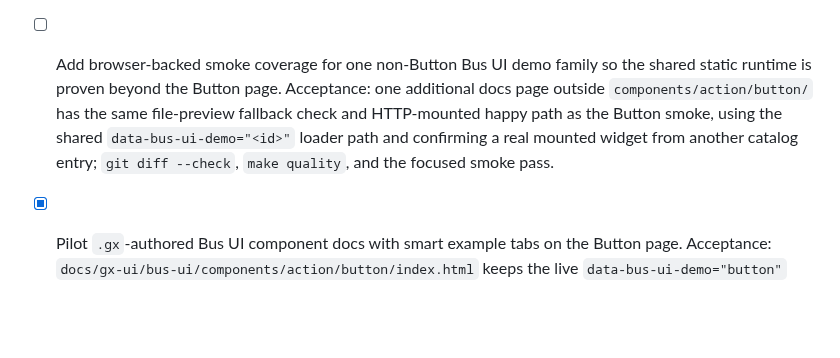
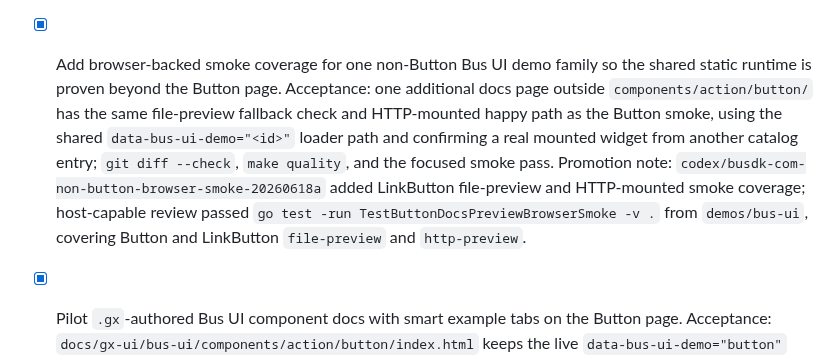
Before and after one commit to busdk/busdk.com, a Markdown page: PLAN.md, the part around the change. Drawn GitHub-style; blank space fills up the shorter version.

Commit message:
Mark non-button browser smoke complete

```diff
--- a/PLAN.md
+++ b/PLAN.md
@@ -16,7 +16,7 @@
 - [x] Reposition the GX/UI website around Go-first and agent-first business value. Acceptance: the top-level GX/UI landing page explains the buyer benefit as one Go production line for backend, UI, tests, and agentic maintenance; the GX and Bus UI landing pages echo the value without losing their technical role; the Modules page states the supported/source-available adoption model without overstating browser JavaScript removal or universal React replacement; same-site links remain relative; `git diff --check`, `make quality`, and a focused GX/UI content scan pass.
 - [x] Audit Bus UI component documentation so every Go API example has a real `.gx source` companion and the GX/UI docs guidance enforces that rule. Acceptance: every `docs/gx-ui/bus-ui/**/index.html` page with `<h3>Go API</h3>` also has `<h3>.gx source</h3>`; `.gx source` examples use TSX-like GX markup with intrinsic tags rather than pure Go wrappers; `docs/gx-ui/AGENTS.md` records the requirement; `git diff --check`, `make quality`, and focused coverage/banned-pattern scans pass.
 - [ ] Build a reusable static Go/WASM Bus UI demo system for the website. Acceptance: `busdk.com` can load one versioned static Bus UI demo WASM app plus `wasm_exec.js` and the real Bus UI CSS bundle; docs pages can request demos with a small stable placeholder such as `data-bus-ui-demo="<id>"`; demo ids are registered in one Go-side catalog that maps each public Bus UI component to a real component root using the public `pkg/ui`, `pkg/assistantui`, `pkg/terminalui`, or related package APIs; adding a new component demo only requires adding one catalog entry/root function and one docs placeholder; missing/failed demos show a public-safe fallback; core demos are tested through host render tests and a browser-backed WASM smoke; local static serving and public hosting asset paths both work; `git diff --check`, `make quality`, focused WASM build/test checks, and a representative rendered-page inspection pass.
-- [ ] Add browser-backed smoke coverage for one non-Button Bus UI demo family so the shared static runtime is proven beyond the Button page. Acceptance: one additional docs page outside `components/action/button/` has the same file-preview fallback check and HTTP-mounted happy path as the Button smoke, using the shared `data-bus-ui-demo="<id>"` loader path and confirming a real mounted widget from another catalog entry; `git diff --check`, `make quality`, and the focused smoke pass.
+- [x] Add browser-backed smoke coverage for one non-Button Bus UI demo family so the shared static runtime is proven beyond the Button page. Acceptance: one additional docs page outside `components/action/button/` has the same file-preview fallback check and HTTP-mounted happy path as the Button smoke, using the shared `data-bus-ui-demo="<id>"` loader path and confirming a real mounted widget from another catalog entry; `git diff --check`, `make quality`, and the focused smoke pass. Promotion note: `codex/busdk-com-non-button-browser-smoke-20260618a` added LinkButton file-preview and HTTP-mounted smoke coverage; host-capable review passed `go test -run TestButtonDocsPreviewBrowserSmoke -v .` from `demos/bus-ui`, covering Button and LinkButton `file-preview` and `http-preview`.
 - [x] Pilot `.gx`-authored Bus UI component docs with smart example tabs on the Button page. Acceptance: `docs/gx-ui/bus-ui/components/action/button/index.html` keeps the live `data-bus-ui-demo="button"` demo mounted by the shared static Bus UI runtime, but the `Go API` and `.gx source` examples are presented in one reusable accessible tab strip with stable panel ids; the tab pattern is shared docs-owned markup plus a small fallback script that can be reused on another component page by swapping metadata/content; the fallback is used because the current static demo runtime only mounts live Bus UI demos and does not yet expose a generic tab widget; `git diff --check`, `make quality`, focused GX/demo build checks, and static semantics audits pass, with browser inspection reported if practical.
 - [x] Add dynamic WASM-backed Bus UI examples to every component page that currently has only static code examples. Acceptance: every public component leaf page under `docs/gx-ui/bus-ui/components/` has one live demo frame using the shared `data-bus-ui-demo="<id>"` loader convention; `demos/bus-ui/demo/catalog.go` registers one stable id per component and each root renders a real public Bus UI component, not copied HTML; generated/static placeholders are checkable in host tests; no page adds custom per-component JavaScript; the implementation either lands on an accepted `bus-ui` Loader API or removes the unpromoted dependency before expanding demos; `go test ./...` in `demos/bus-ui`, `make bus-ui-demo-assets`, `git diff --check`, `make quality`, and an HTTP browser smoke covering at least three component families pass.
 - [x] Expand dynamic WASM-backed Bus UI examples to every component-like page across the broader Bus UI docs catalog. Acceptance: Forms, Data display, Evidence and files, Assistant/AI, Terminal, Portal/integration, and any other public component-like leaf page under `docs/gx-ui/bus-ui/` has one live demo frame using the shared `data-bus-ui-demo="<id>"` loader convention; family/index and redirect pages are either intentionally excluded in a documented audit or given a family-level demo when that is the honest published surface; `demos/bus-ui/demo/catalog.go` registers stable ids for all included pages and each root renders real public APIs from `pkg/ui`, `pkg/assistantui`, `pkg/terminalui`, `pkg/uiportal`, or related Bus UI packages; placeholders and docs script includes are covered by tests; no page adds custom per-page JavaScript; `go test ./...` in `demos/bus-ui`, `make bus-ui-demo-assets`, `git diff --check`, `make quality`, a full coverage audit over `docs/gx-ui/bus-ui`, and an HTTP browser smoke for every included demo pass; the active supervisor goal/status is explicitly updated when this broader work completes.
```
